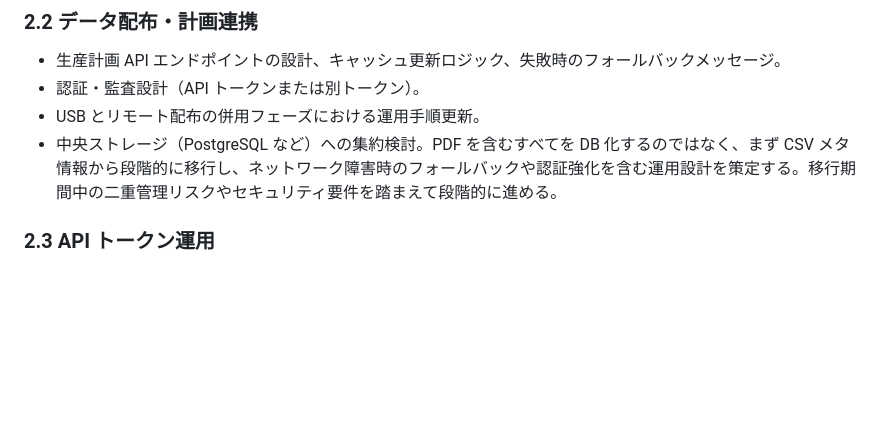
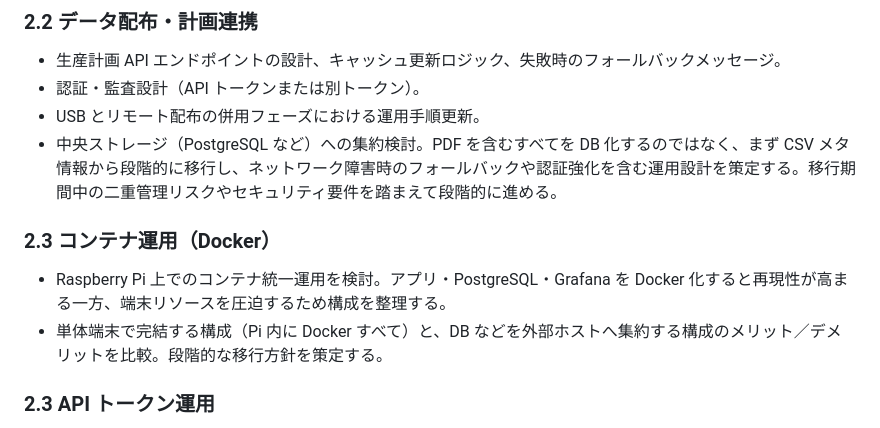
Before and after one commit to denkoushi/tool-management-system02, a Markdown page: docs/requirements.md, the part around the change. Rendered like a GitHub page; blank space fills up the shorter version.

Commit message:
コンテナ運用の方向性追加

```diff
--- a/docs/requirements.md
+++ b/docs/requirements.md
@@ -31,6 +31,10 @@
 - 認証・監査設計（API トークンまたは別トークン）。
 - USB とリモート配布の併用フェーズにおける運用手順更新。
 - 中央ストレージ（PostgreSQL など）への集約検討。PDF を含むすべてを DB 化するのではなく、まず CSV メタ情報から段階的に移行し、ネットワーク障害時のフォールバックや認証強化を含む運用設計を策定する。移行期間中の二重管理リスクやセキュリティ要件を踏まえて段階的に進める。
+
+### 2.3 コンテナ運用（Docker）
+- Raspberry Pi 上でのコンテナ統一運用を検討。アプリ・PostgreSQL・Grafana を Docker 化すると再現性が高まる一方、端末リソースを圧迫するため構成を整理する。
+- 単体端末で完結する構成（Pi 内に Docker すべて）と、DB などを外部ホストへ集約する構成のメリット／デメリットを比較。段階的な移行方針を策定する。
 
 ### 2.3 API トークン運用
 - トークン管理スクリプトの高度化（複数トークン対応、履歴管理）。
```
